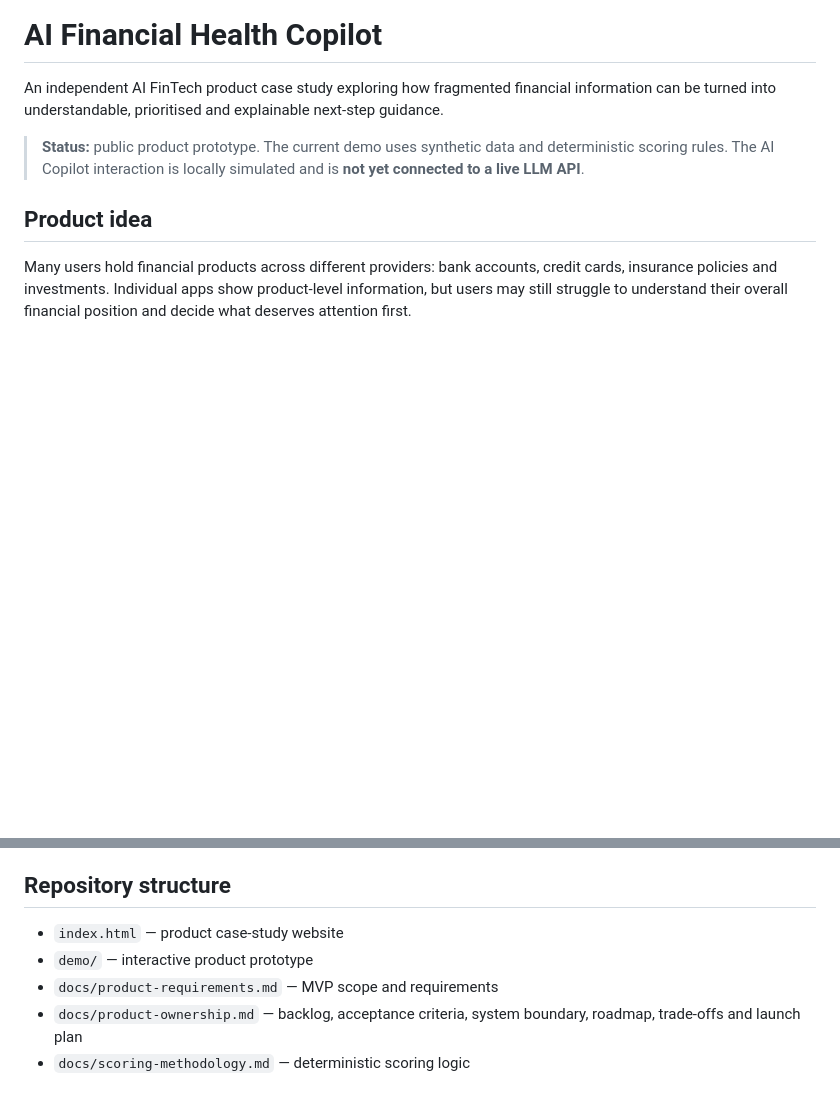
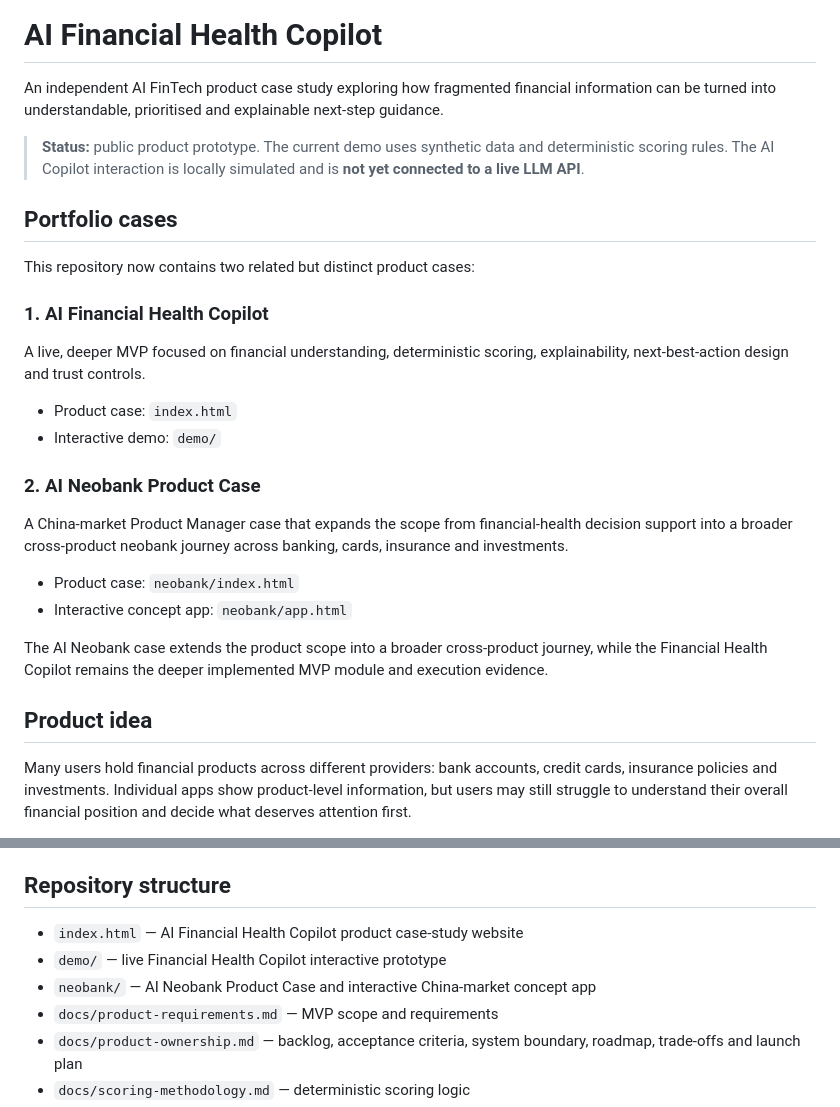
Before and after one commit to serena-ai-data/ai-financial-health-copilot, a Markdown page: README.md, 2 parts joined by grey strips. GitHub-like rendering; blank space fills up the shorter version.

Commit message:
Add portfolio case index for Financial Health and AI Neobank

```diff
--- a/README.md
+++ b/README.md
@@ -3,6 +3,24 @@
 An independent AI FinTech product case study exploring how fragmented financial information can be turned into understandable, prioritised and explainable next-step guidance.
 
 > **Status:** public product prototype. The current demo uses synthetic data and deterministic scoring rules. The AI Copilot interaction is locally simulated and is **not yet connected to a live LLM API**.
+
+## Portfolio cases
+
+This repository now contains two related but distinct product cases:
+
+### 1. AI Financial Health Copilot
+A live, deeper MVP focused on financial understanding, deterministic scoring, explainability, next-best-action design and trust controls.
+
+- Product case: `index.html`
+- Interactive demo: `demo/`
+
+### 2. AI Neobank Product Case
+A China-market Product Manager case that expands the scope from financial-health decision support into a broader cross-product neobank journey across banking, cards, insurance and investments.
+
+- Product case: `neobank/index.html`
+- Interactive concept app: `neobank/app.html`
+
+The AI Neobank case extends the product scope into a broader cross-product journey, while the Financial Health Copilot remains the deeper implemented MVP module and execution evidence.
 
 ## Product idea
 
@@ -99,8 +117,9 @@ The repository contains synthetic user data only. No real bank credentials, acco
 
 ## Repository structure
 
-- `index.html` — product case-study website
-- `demo/` — interactive product prototype
+- `index.html` — AI Financial Health Copilot product case-study website
+- `demo/` — live Financial Health Copilot interactive prototype
+- `neobank/` — AI Neobank Product Case and interactive China-market concept app
 - `docs/product-requirements.md` — MVP scope and requirements
 - `docs/product-ownership.md` — backlog, acceptance criteria, system boundary, roadmap, trade-offs and launch plan
 - `docs/scoring-methodology.md` — deterministic scoring logic
```
